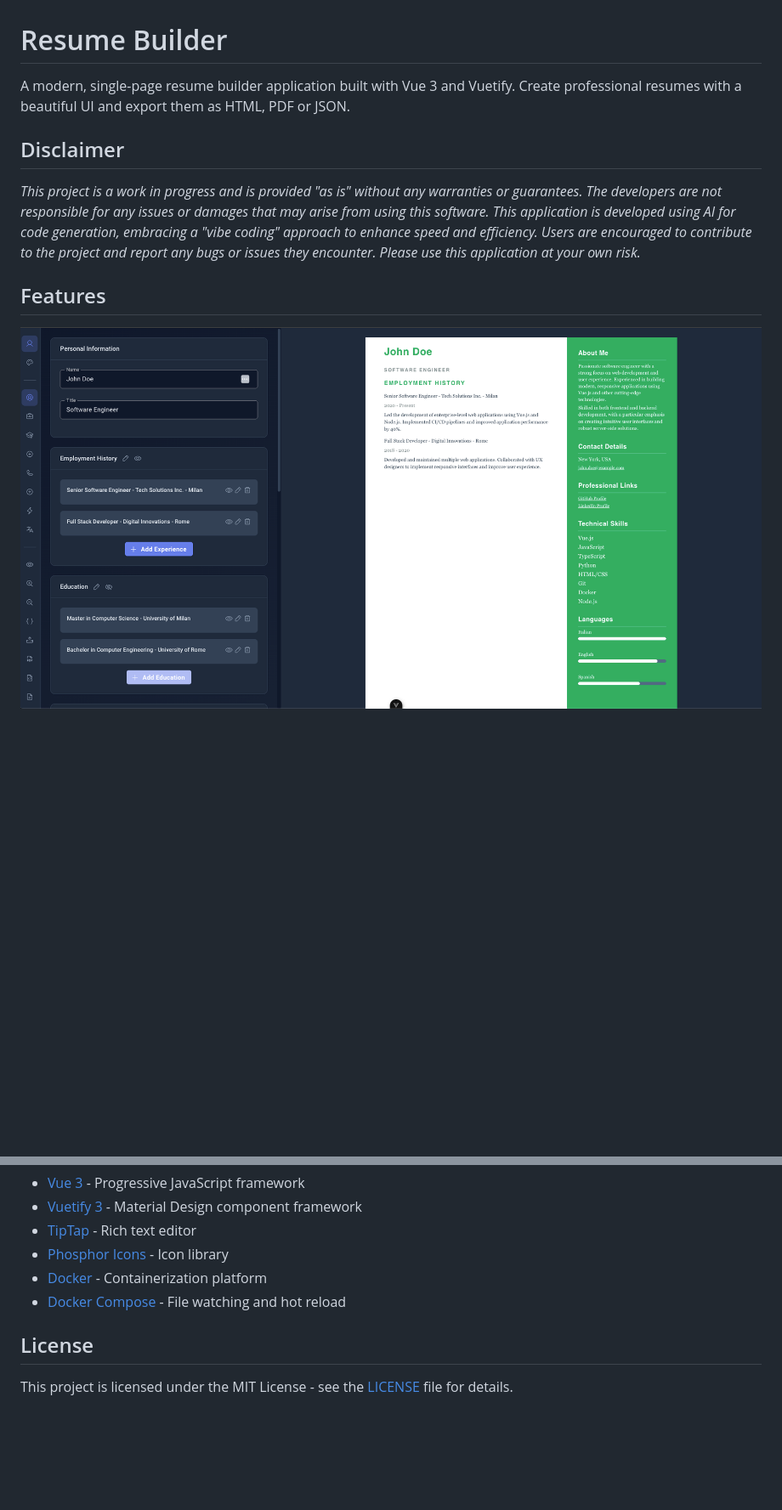
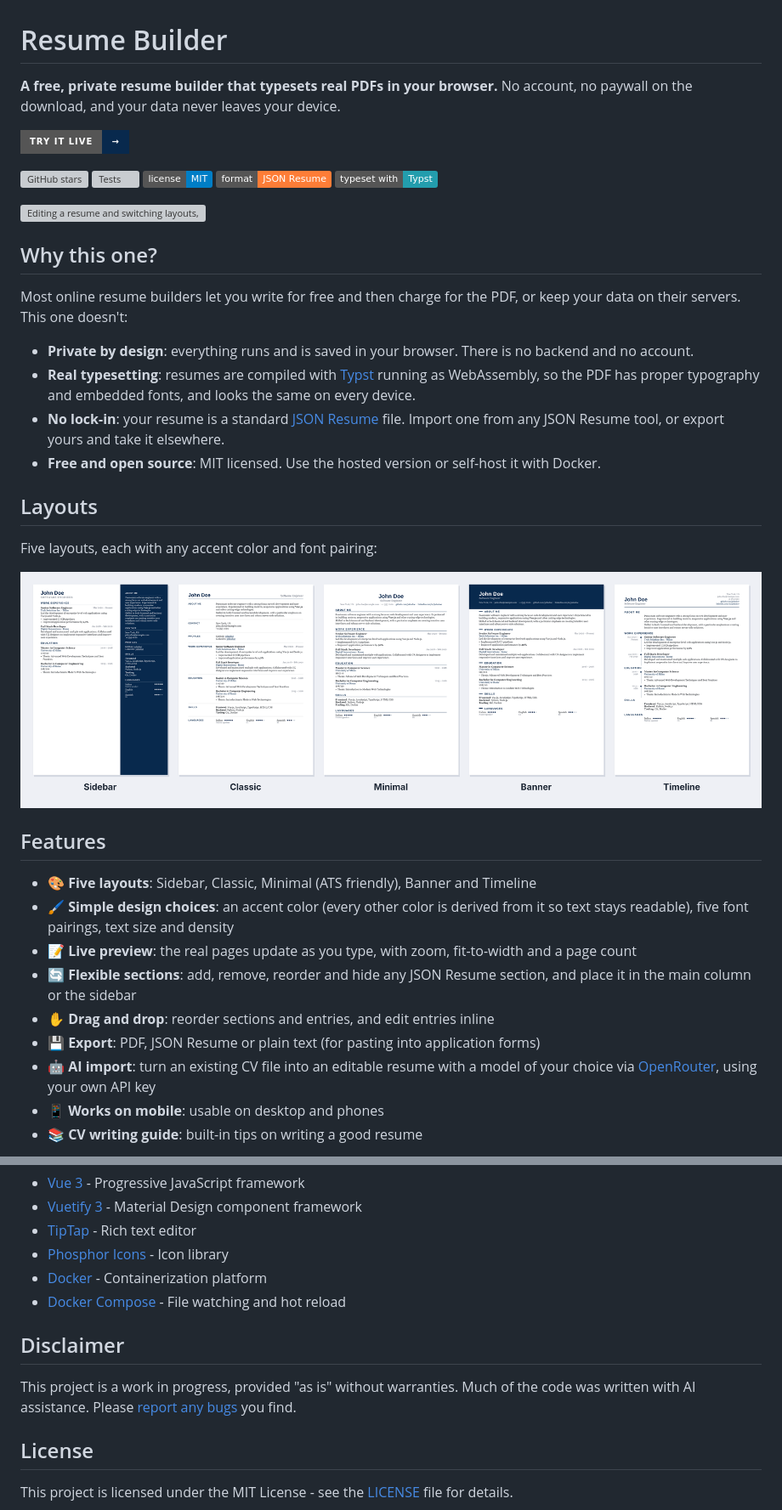
Before and after one commit to gianfrancodemarco/resume-builder, a Markdown page: README.md, 2 parts joined by grey strips. Shown at 85% size. GitHub-like rendering; pictures changed too: docs/media/layouts.png (added), screenshot.png (deleted); badges without logos; blank space fills up the shorter version; grey boxes are pictures that could not be loaded.

Commit message:
docs: rewrite the README with a demo, layout gallery and badges
Lead with what makes the project different (private, real typesetting, JSON Resume, free), add a live demo link, badges, a demo GIF, a gallery of the five layouts and an editor screenshot, and move the disclaimer to the end. The images live in docs/media, which is excluded from the Docker build context.

```diff
--- a/README.md
+++ b/README.md
@@ -1,13 +1,41 @@
 # Resume Builder
 
-A modern, single-page resume builder application built with Vue 3 and Vuetify. Create professional resumes with a beautiful UI and export them as HTML, PDF or JSON.
+**A free, private resume builder that typesets real PDFs in your browser.** No account, no paywall on the download, and your data never leaves your device.
 
-## Disclaimer
+[![Try it live](https://img.shields.io/badge/Try%20it%20live-%E2%86%92-08294D?style=for-the-badge)](https://resume-builder.gianfrancodemarco.dev/)
 
-*This project is a work in progress and is provided "as is" without any warranties or guarantees. The developers are not responsible for any issues or damages that may arise from using this software. This application is developed using AI for code generation, embracing a "vibe coding" approach to enhance speed and efficiency. Users are encouraged to contribute to the project and report any bugs or issues they encounter. Please use this application at your own risk.*
+[![GitHub stars](https://img.shields.io/github/stars/gianfrancodemarco/resume-builder?style=flat)](https://github.com/gianfrancodemarco/resume-builder/stargazers)
+[![Tests](https://github.com/gianfrancodemarco/resume-builder/actions/workflows/test.yml/badge.svg)](https://github.com/gianfrancodemarco/resume-builder/actions/workflows/test.yml)
+[![License: MIT](https://img.shields.io/badge/license-MIT-blue.svg)](LICENSE)
+[![JSON Resume](https://img.shields.io/badge/format-JSON%20Resume-orange)](https://jsonresume.org/schema)
+[![Typst](https://img.shields.io/badge/typeset%20with-Typst-239dad)](https://typst.app)
 
+![Editing a resume and switching layouts, colors and fonts with a live preview](docs/media/demo.gif)
+
+## Why this one?
+
+Most online resume builders let you write for free and then charge for the PDF, or keep your data on their servers. This one doesn't:
+
+- **Private by design**: everything runs and is saved in your browser. There is no backend and no account.
+- **Real typesetting**: resumes are compiled with [Typst](https://typst.app) running as WebAssembly, so the PDF has proper typography and embedded fonts, and looks the same on every device.
+- **No lock-in**: your resume is a standard [JSON Resume](https://jsonresume.org/schema) file. Import one from any JSON Resume tool, or export yours and take it elsewhere.
+- **Free and open source**: MIT licensed. Use the hosted version or self-host it with Docker.
+
+## Layouts
+
+Five layouts, each with any accent color and font pairing:
+
+![The five layouts: Sidebar, Classic, Minimal, Banner and Timeline](docs/media/layouts.png)
 
 ## Features
 
-![Resume Builder Screenshot](screenshot.png)
+- 🎨 **Five layouts**: Sidebar, Classic, Minimal (ATS friendly), Banner and Timeline
+- 🖌️ **Simple design choices**: an accent color (every other color is derived from it so text stays readable), five font pairings, text size and density
+- 📝 **Live preview**: the real pages update as you type, with zoom, fit-to-width and a page count
+- 🔄 **Flexible sections**: add, remove, reorder and hide any JSON Resume section, and place it in the main column or the sidebar
+- ✋ **Drag and drop**: reorder sections and entries, and edit entries inline
+- 💾 **Export**: PDF, JSON Resume or plain text (for pasting into application forms)
+- 🤖 **AI import**: turn an existing CV file into an editable resume with a model of your choice via [OpenRouter](https://openrouter.ai), using your own API key
+- 📱 **Works on mobile**: usable on desktop and phones
+- 📚 **CV writing guide**: built-in tips on writing a good resume
 
@@ -88,6 +108,10 @@ Templates live in `src/typst/templates` as Typst files. `src/typst/document.js`
 - [Docker](https://www.docker.com/) - Containerization platform
 - [Docker Compose](https://docs.docker.com/compose/) - File watching and hot reload
 
+## Disclaimer
+
+This project is a work in progress, provided "as is" without warranties. Much of the code was written with AI assistance. Please [report any bugs](https://github.com/gianfrancodemarco/resume-builder/issues) you find.
+
 ## License
 
 This project is licensed under the MIT License - see the [LICENSE](LICENSE) file for details.
```
Also changed, not shown: other parts of README.md (+5 -13 lines), docs/media/editor.png (added), 2 other files.
